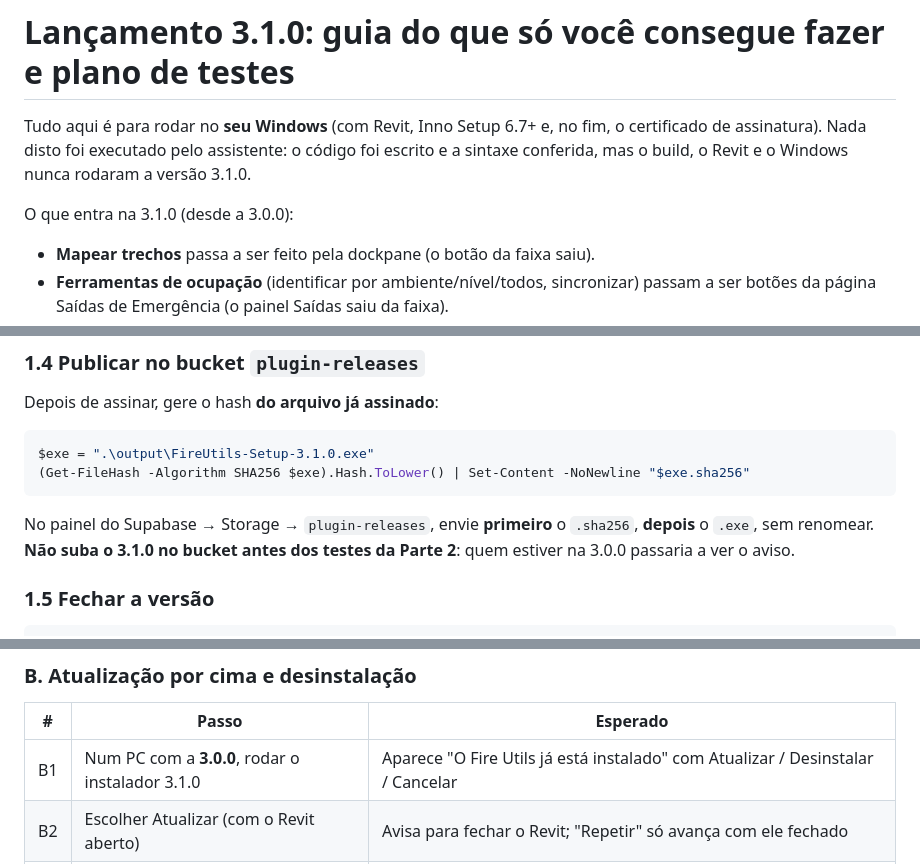
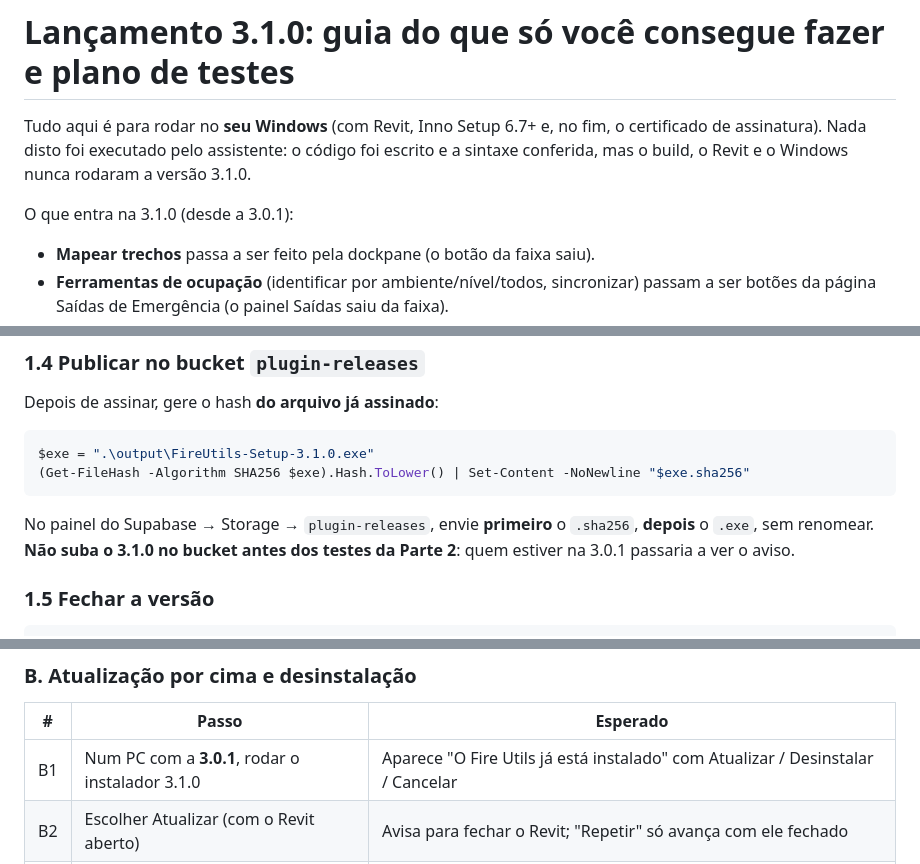
Before and after one commit to victoryuri-dev/FireUtils.extension, a Markdown page: installer/LANCAMENTO-E-TESTES.md, 3 parts joined by grey strips. GitHub-like rendering.

Commit message:
Guia de lançamento: versão anterior é a 3.0.1
Co-Authored-By: Claude Sonnet 5.5 <noreply@anthropic.com>
Claude-Session: https://claude.ai/code/session_01AwwC6diPJvcdNs5z1CoDws

```diff
--- a/installer/LANCAMENTO-E-TESTES.md
+++ b/installer/LANCAMENTO-E-TESTES.md
@@ -5,7 +5,7 @@ no fim, o certificado de assinatura). Nada disto foi executado pelo assistente:
 o código foi escrito e a sintaxe conferida, mas o build, o Revit e o Windows
 nunca rodaram a versão 3.1.0.
 
-O que entra na 3.1.0 (desde a 3.0.0):
+O que entra na 3.1.0 (desde a 3.0.1):
 
 - **Mapear trechos** passa a ser feito pela dockpane (o botão da faixa saiu).
 - **Ferramentas de ocupação** (identificar por ambiente/nível/todos, sincronizar)
@@ -84,7 +84,7 @@ $exe = ".\output\FireUtils-Setup-3.1.0.exe"
 
 No painel do Supabase → Storage → `plugin-releases`, envie **primeiro** o
 `.sha256`, **depois** o `.exe`, sem renomear. **Não suba o 3.1.0 no bucket antes
-dos testes da Parte 2**: quem estiver na 3.0.0 passaria a ver o aviso.
+dos testes da Parte 2**: quem estiver na 3.0.1 passaria a ver o aviso.
 
 ### 1.5 Fechar a versão
 
@@ -123,7 +123,7 @@ modelada) para os demais. Contas: uma **com licença PRO** e uma **sem licença*
 
 | # | Passo | Esperado |
 |---|---|---|
-| B1 | Num PC com a **3.0.0**, rodar o instalador 3.1.0 | Aparece "O Fire Utils já está instalado" com Atualizar / Desinstalar / Cancelar |
+| B1 | Num PC com a **3.0.1**, rodar o instalador 3.1.0 | Aparece "O Fire Utils já está instalado" com Atualizar / Desinstalar / Cancelar |
 | B2 | Escolher Atualizar (com o Revit aberto) | Avisa para fechar o Revit; "Repetir" só avança com ele fechado |
 | B3 | Concluir e abrir o Revit | Continua logado, licença intacta, painel Saídas e Hidrantes **sumiram** (sem sobras de botão) |
 | B4 | Rodar o instalador de novo e escolher **Desinstalar** | Abre o desinstalador; exige Revit fechado; pergunta se remove licença e dados |
```
Also changed, not shown: other parts of installer/LANCAMENTO-E-TESTES.md (+1 -1 lines).
